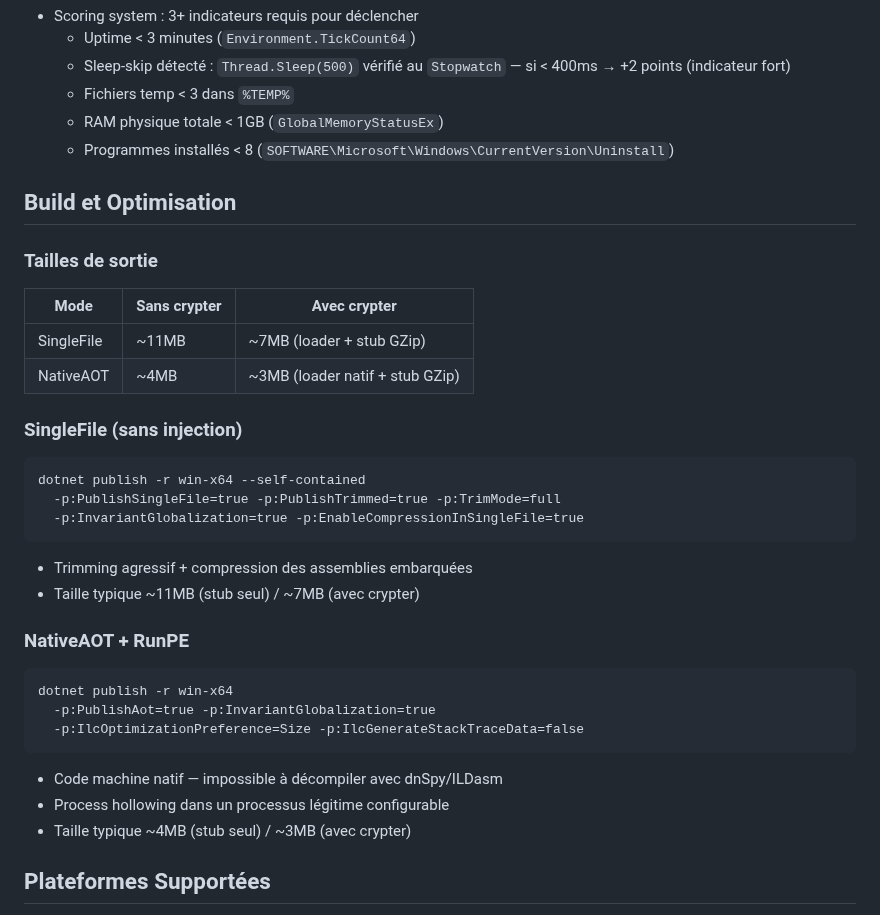
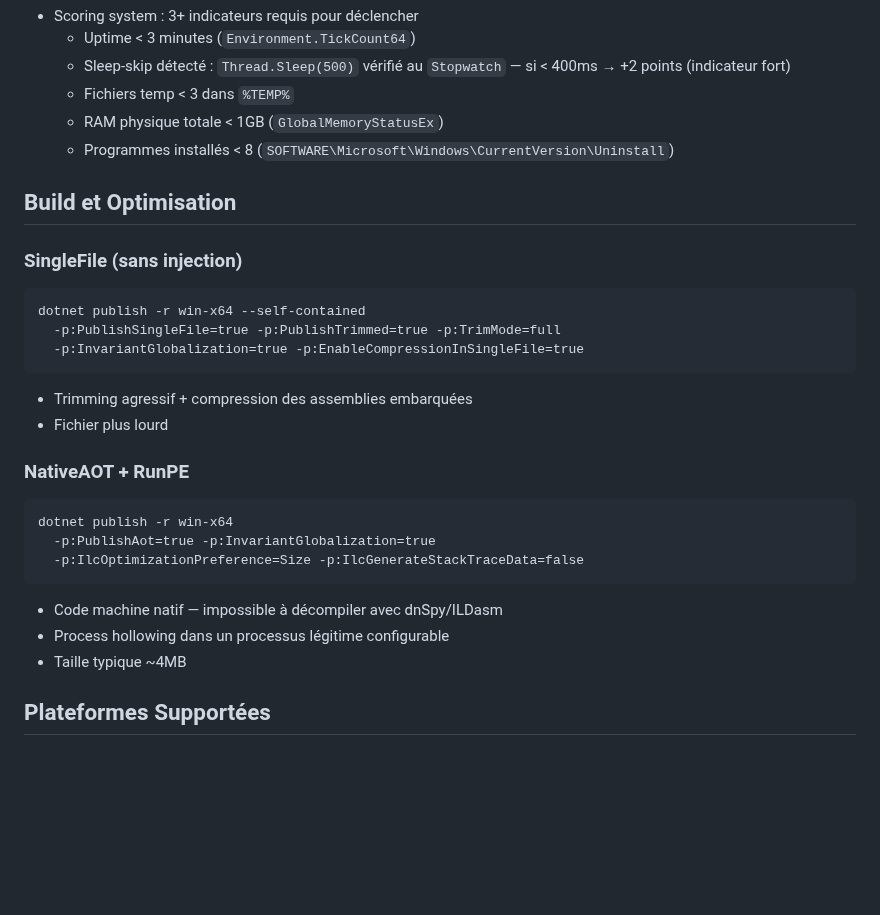
Before and after one commit to SeroSkiid/SeroC2, a Markdown page: README.md, the part around the change. Drawn GitHub-style; blank space fills up the shorter version.

````diff
--- a/README.md
+++ b/README.md
@@ -212,13 +212,6 @@ Toutes les protections sont configurables indépendamment dans le Builder. Si un
 
 ## Build et Optimisation
 
-### Tailles de sortie
-
-| Mode | Sans crypter | Avec crypter |
-|------|-------------|--------------|
-| SingleFile | ~11MB | ~7MB (loader + stub GZip) |
-| NativeAOT | ~4MB | ~3MB (loader natif + stub GZip) |
-
 ### SingleFile (sans injection)
 ```
 dotnet publish -r win-x64 --self-contained
@@ -226,7 +219,7 @@ dotnet publish -r win-x64 --self-contained
   -p:InvariantGlobalization=true -p:EnableCompressionInSingleFile=true
 ```
 - Trimming agressif + compression des assemblies embarquées
-- Taille typique ~11MB (stub seul) / ~7MB (avec crypter)
+- Fichier plus lourd
 
 ### NativeAOT + RunPE
 ```
@@ -236,7 +229,7 @@ dotnet publish -r win-x64
 ```
 - Code machine natif — impossible à décompiler avec dnSpy/ILDasm
 - Process hollowing dans un processus légitime configurable
-- Taille typique ~4MB (stub seul) / ~3MB (avec crypter)
+- Taille typique ~4MB
 
 ## Plateformes Supportées
 
````
